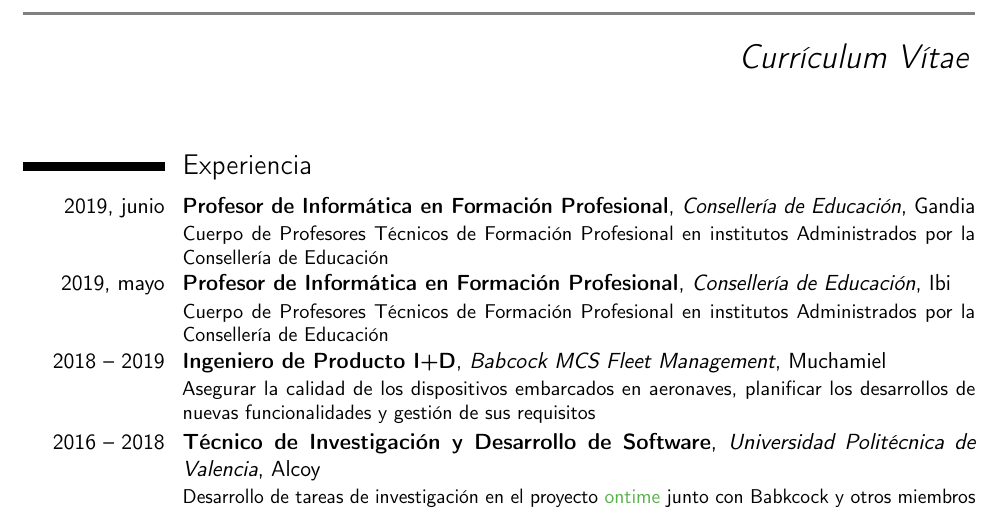
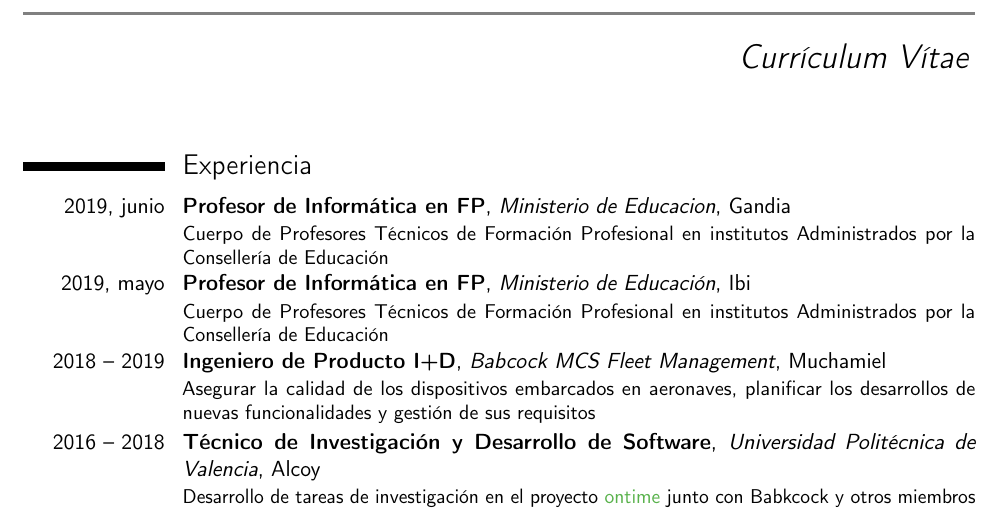
Before and after one commit to arturocandela/curriculum, a LaTeX CV (curriculum-es.tex): part of page 1 of 4, cut so that both start at the same text. Compiled offline with pdfLaTeX.

Commit message:
Reescrita la línea de FP

```diff
--- a/curriculum-es.tex
+++ b/curriculum-es.tex
@@ -101,8 +101,8 @@
 
 %Profesor
 
-\cventry{2019, junio}{Profesor de Informática en Formación Profesional}{Consellería de Educación}{Gandia}{}{Cuerpo de Profesores Técnicos de Formación Profesional en institutos Administrados por la Consellería de Educación}
-\cventry{2019, mayo}{Profesor de Informática en Formación Profesional}{Consellería de Educación}{Ibi}{}{Cuerpo de Profesores Técnicos de Formación Profesional en institutos Administrados por la Consellería de Educación}
+\cventry{2019, junio}{Profesor de Informática en FP}{Ministerio de Educacion}{Gandia}{}{Cuerpo de Profesores Técnicos de Formación Profesional en institutos Administrados por la Consellería de Educación}
+\cventry{2019, mayo}{Profesor de Informática en FP}{Ministerio de Educación}{Ibi}{}{Cuerpo de Profesores Técnicos de Formación Profesional en institutos Administrados por la Consellería de Educación}
 
 %Babcock
 \cventry{2018 -- 2019}{Ingeniero de Producto I+D}{Babcock MCS Fleet Management}{Muchamiel}{}{Asegurar la calidad de los dispositivos
```
